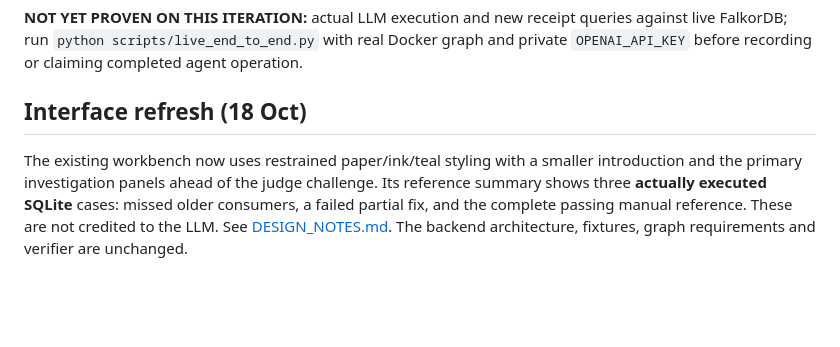
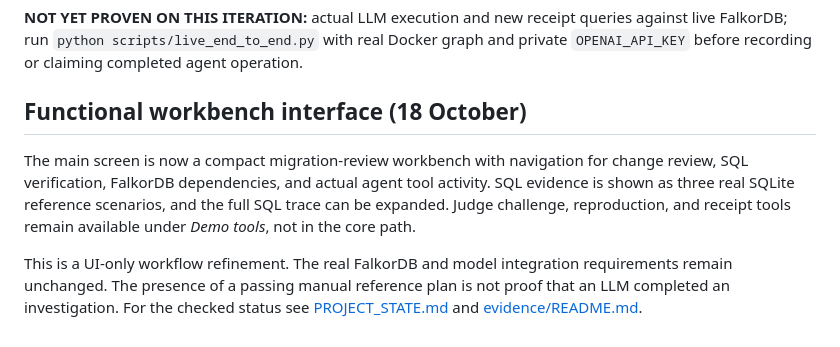
Before and after one commit to snigdha950/SchemaGuard, a Markdown page: README.md, the part around the change. Drawn GitHub-style; blank space fills up the shorter version.

Commit message:
Document functional UI and keep secrets, generated media, archives and caches out of Git

```diff
--- a/README.md
+++ b/README.md
@@ -179,5 +179,7 @@ The existing dashboard now supports a judge-controlled **synthetic consumer** wi
 **NOT YET PROVEN ON THIS ITERATION:** actual LLM execution and new receipt queries against live FalkorDB; run `python scripts/live_end_to_end.py` with real Docker graph and private `OPENAI_API_KEY` before recording or claiming completed agent operation.
 
 
-## Interface refresh (18 Oct)
-The existing workbench now uses restrained paper/ink/teal styling with a smaller introduction and the primary investigation panels ahead of the judge challenge. Its reference summary shows three **actually executed SQLite** cases: missed older consumers, a failed partial fix, and the complete passing manual reference. These are not credited to the LLM. See [DESIGN_NOTES.md](DESIGN_NOTES.md). The backend architecture, fixtures, graph requirements and verifier are unchanged.
+## Functional workbench interface (18 October)
+The main screen is now a compact migration-review workbench with navigation for change review, SQL verification, FalkorDB dependencies, and actual agent tool activity. SQL evidence is shown as three real SQLite reference scenarios, and the full SQL trace can be expanded. Judge challenge, reproduction, and receipt tools remain available under *Demo tools*, not in the core path.
+
+This is a UI-only workflow refinement. The real FalkorDB and model integration requirements remain unchanged. The presence of a passing manual reference plan is not proof that an LLM completed an investigation. For the checked status see [PROJECT_STATE.md](PROJECT_STATE.md) and [evidence/README.md](evidence/README.md).
```
